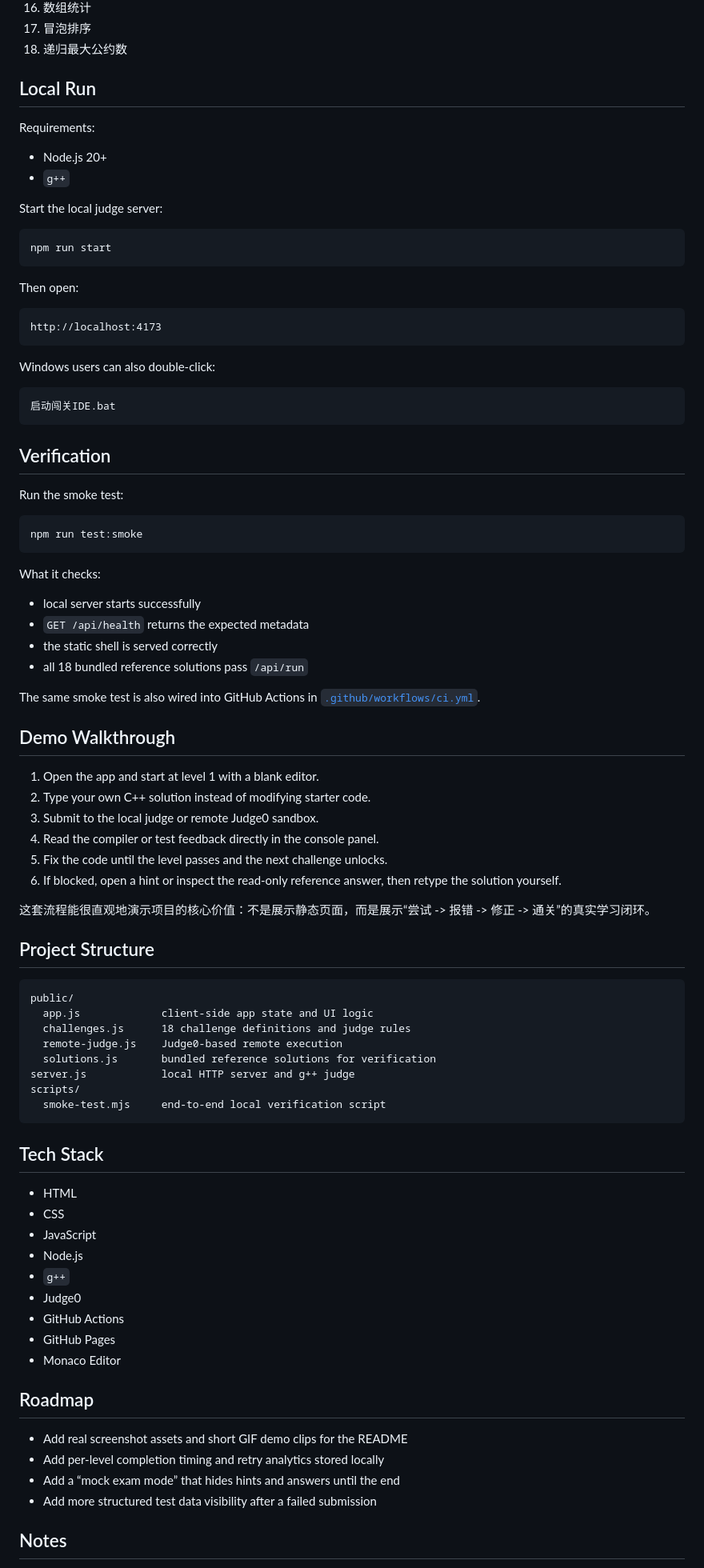
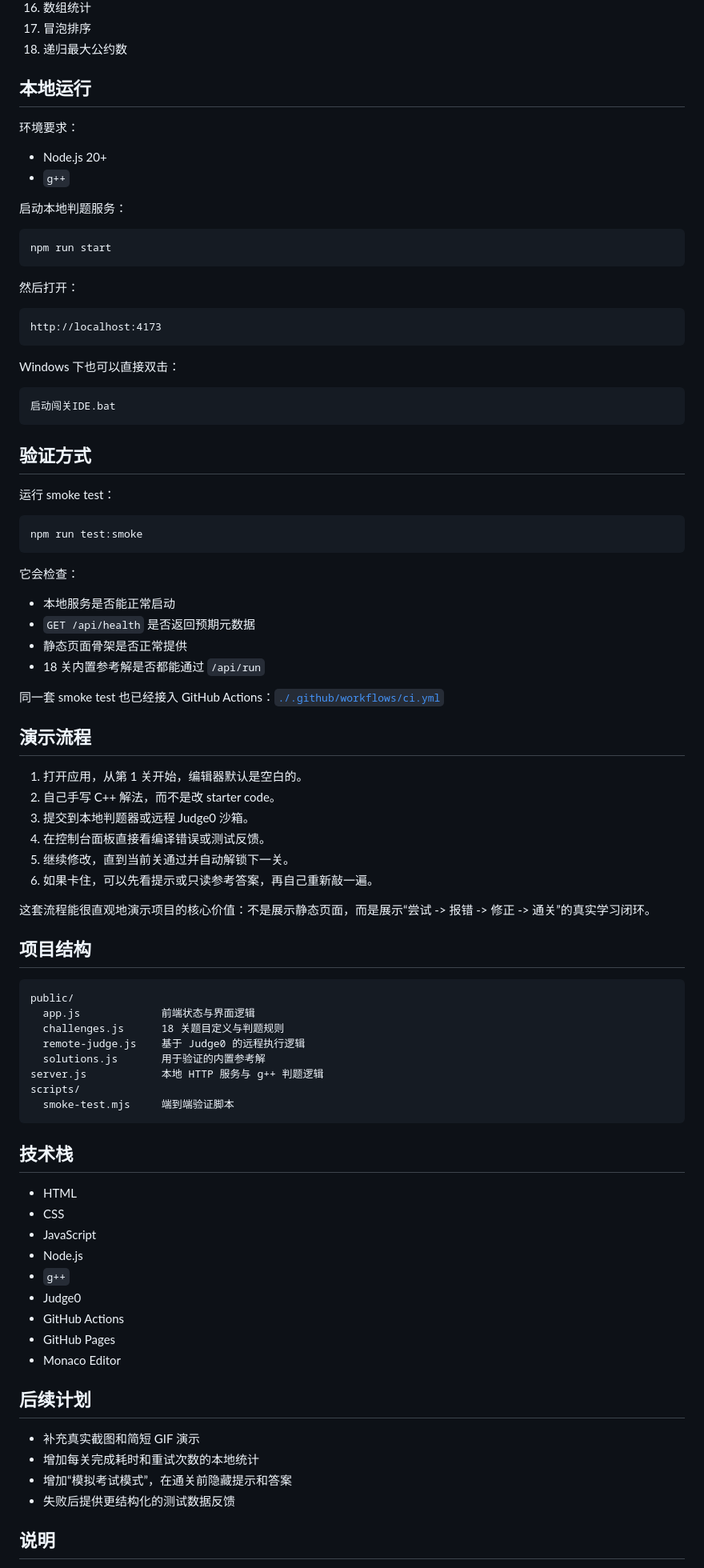
Before and after one commit to Verayi2007/cpp-exam-quest, a Markdown page: README.md, the part around one of its changes. Shown at 80% size. Rendered like a GitHub page.

Commit message:
Translate README to Chinese
# Conflicts:
#	README.md

````diff
--- a/README.md
+++ b/README.md
@@ -54,73 +54,73 @@ GitHub Pages 版本会把代码提交到隔离的 Judge0 沙箱中编译运行
 17. 冒泡排序
 18. 递归最大公约数
 
-## Local Run
+## 本地运行
 
-Requirements:
+环境要求：
 
 - Node.js 20+
 - `g++`
 
-Start the local judge server:
+启动本地判题服务：
 
 ```bash
 npm run start
 ```
 
-Then open:
+然后打开：
 
 ```text
 http://localhost:4173
 ```
 
-Windows users can also double-click:
+Windows 下也可以直接双击：
 
 ```text
 启动闯关IDE.bat
 ```
 
-## Verification
+## 验证方式
 
-Run the smoke test:
+运行 smoke test：
 
 ```bash
 npm run test:smoke
 ```
 
-What it checks:
+它会检查：
 
-- local server starts successfully
-- `GET /api/health` returns the expected metadata
-- the static shell is served correctly
-- all 18 bundled reference solutions pass `/api/run`
+- 本地服务是否能正常启动
+- `GET /api/health` 是否返回预期元数据
+- 静态页面骨架是否正常提供
+- 18 关内置参考解是否都能通过 `/api/run`
 
-The same smoke test is also wired into GitHub Actions in [`.github/workflows/ci.yml`](.github/workflows/ci.yml).
+同一套 smoke test 也已经接入 GitHub Actions：[`./.github/workflows/ci.yml`](./.github/workflows/ci.yml)
 
-## Demo Walkthrough
+## 演示流程
 
-1. Open the app and start at level 1 with a blank editor.
-2. Type your own C++ solution instead of modifying starter code.
-3. Submit to the local judge or remote Judge0 sandbox.
-4. Read the compiler or test feedback directly in the console panel.
-5. Fix the code until the level passes and the next challenge unlocks.
-6. If blocked, open a hint or inspect the read-only reference answer, then retype the solution yourself.
+1. 打开应用，从第 1 关开始，编辑器默认是空白的。
+2. 自己手写 C++ 解法，而不是改 starter code。
+3. 提交到本地判题器或远程 Judge0 沙箱。
+4. 在控制台面板直接看编译错误或测试反馈。
+5. 继续修改，直到当前关通过并自动解锁下一关。
+6. 如果卡住，可以先看提示或只读参考答案，再自己重新敲一遍。
 
 这套流程能很直观地演示项目的核心价值：不是展示静态页面，而是展示“尝试 -> 报错 -> 修正 -> 通关”的真实学习闭环。
 
-## Project Structure
+## 项目结构
 
 ```text
 public/
-  app.js             client-side app state and UI logic
-  challenges.js      18 challenge definitions and judge rules
-  remote-judge.js    Judge0-based remote execution
-  solutions.js       bundled reference solutions for verification
-server.js            local HTTP server and g++ judge
+  app.js             前端状态与界面逻辑
+  challenges.js      18 关题目定义与判题规则
+  remote-judge.js    基于 Judge0 的远程执行逻辑
+  solutions.js       用于验证的内置参考解
+server.js            本地 HTTP 服务与 g++ 判题逻辑
 scripts/
-  smoke-test.mjs     end-to-end local verification script
+  smoke-test.mjs     端到端验证脚本
 ```
 
-## Tech Stack
+## 技术栈
 
 - HTML
 - CSS
@@ -132,12 +132,12 @@ scripts/
 - GitHub Pages
 - Monaco Editor
 
-## Roadmap
+## 后续计划
 
-- Add real screenshot assets and short GIF demo clips for the README
-- Add per-level completion timing and retry analytics stored locally
-- Add a “mock exam mode” that hides hints and answers until the end
-- Add more structured test data visibility after a failed submission
+- 补充真实截图和简短 GIF 演示
+- 增加每关完成耗时和重试次数的本地统计
+- 增加“模拟考试模式”，在通关前隐藏提示和答案
+- 失败后提供更结构化的测试数据反馈
 
-## Notes
+## 说明
 
````
Also changed, not shown: other parts of README.md (+20 -16 lines).
